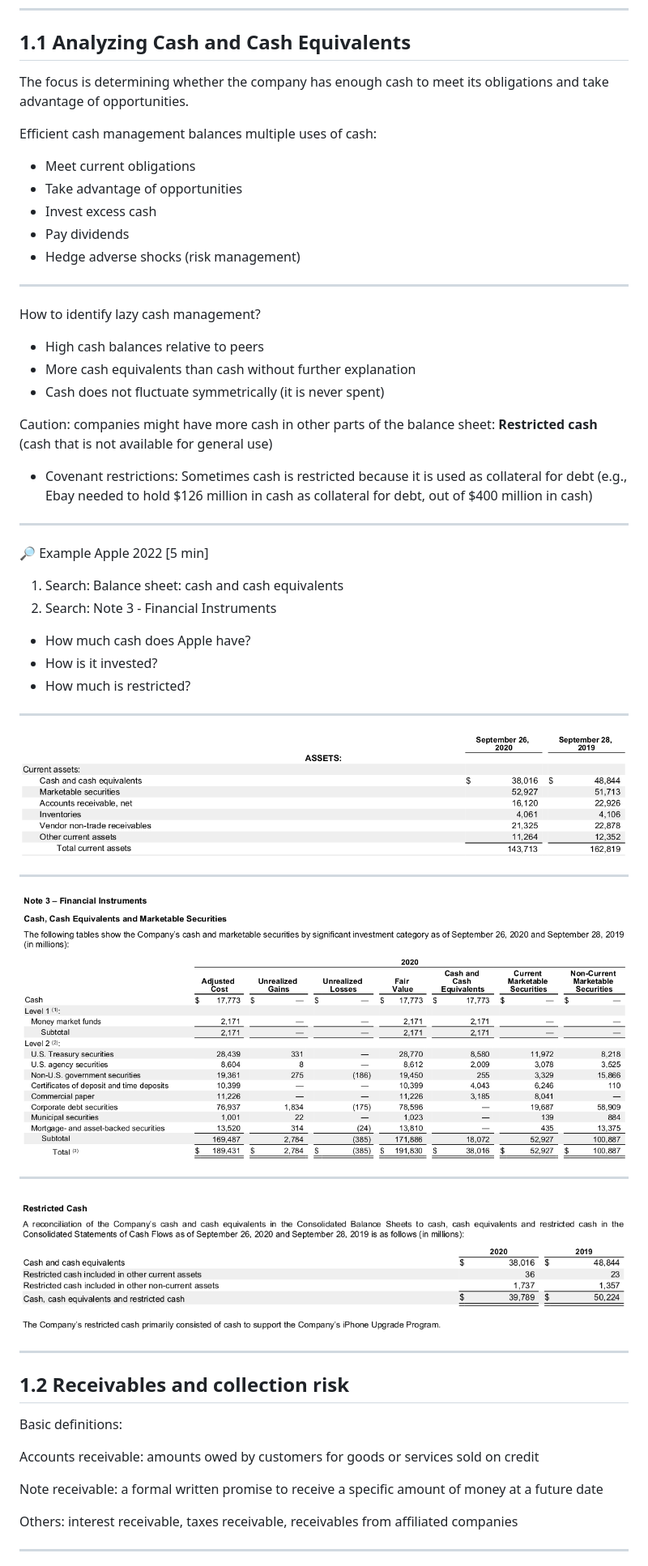
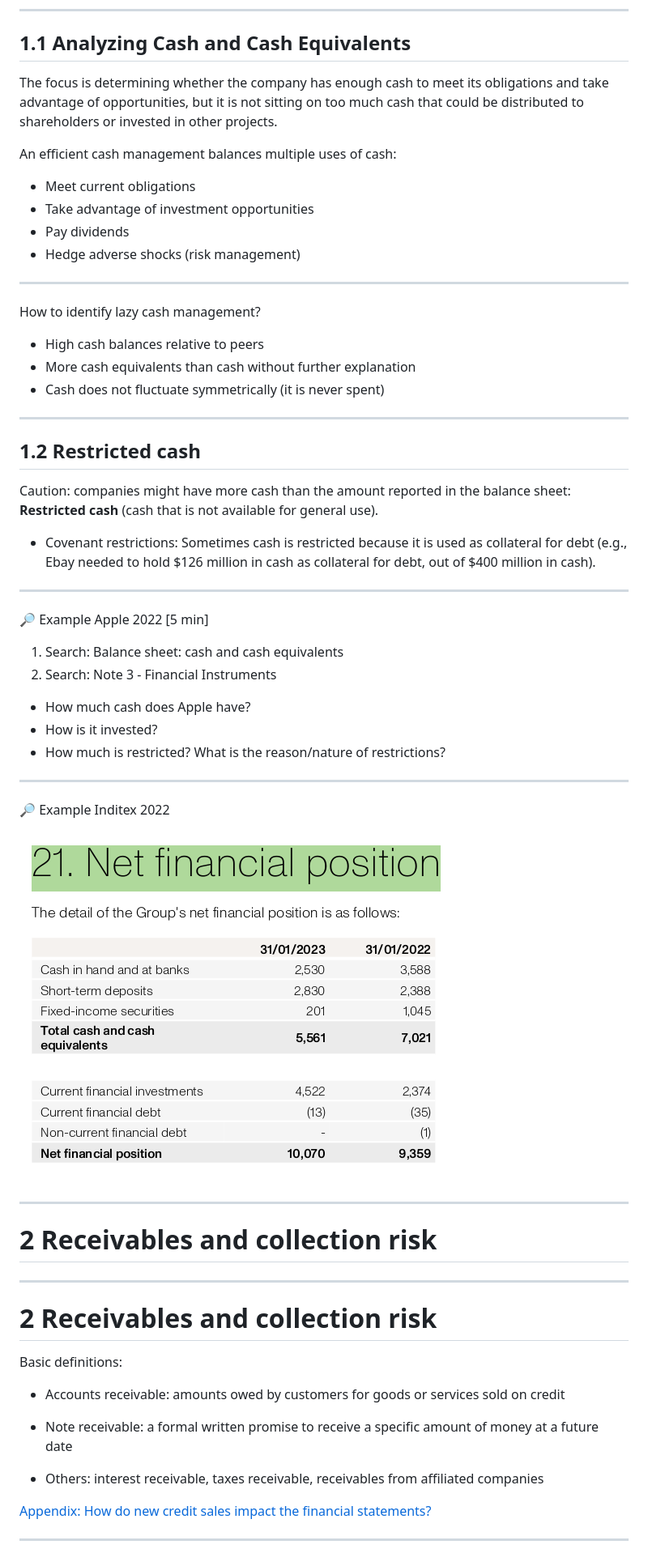
Before and after one commit to mortizm1988/lecture_financial_statements_analysis, a Markdown page: topic_3_investing.md, the part around one of its changes. Shown at 81% size. Drawn GitHub-style.

```diff
--- a/topic_3_investing.md
+++ b/topic_3_investing.md
@@ -47,12 +54,11 @@ Basic definitions:
 
 ---
 ## 1.1 Analyzing Cash and Cash Equivalents
-The focus is determining whether the company has enough cash to meet its obligations and take advantage of opportunities.
+The focus is determining whether the company has enough cash to meet its obligations and take advantage of opportunities, but it is not sitting on too much cash that could be distributed to shareholders or invested in other projects.
 
-Efficient cash management balances multiple uses of cash:
+An efficient cash management balances multiple uses of cash:
   - Meet current obligations
-  - Take advantage of opportunities
-  - Invest excess cash
+  - Take advantage of investment opportunities
   - Pay dividends
   - Hedge adverse shocks (risk management)
 
@@ -62,8 +68,10 @@ How to identify lazy cash management?
 - More cash equivalents than cash without further explanation
 - Cash does not fluctuate symmetrically (it is never spent)
 
-Caution: companies might have more cash in other parts of the balance sheet: **Restricted cash** (cash that is not available for general use)
-- Covenant restrictions: Sometimes cash is restricted because it is used as collateral for debt (e.g., Ebay needed to hold $126 million in cash as collateral for debt, out of $400 million in cash)
+---
+## 1.2 Restricted cash
+Caution: companies might have more cash than the amount reported in the balance sheet: **Restricted cash** (cash that is not available for general use).
+- Covenant restrictions: Sometimes cash is restricted because it is used as collateral for debt (e.g., Ebay needed to hold $126 million in cash as collateral for debt, out of $400 million in cash).
 
 ---
 :mag_right: Example Apple 2022 [5 min]
@@ -72,42 +80,49 @@ Caution: companies might have more cash in other parts of the balance sheet: **R
 
 - How much cash does Apple have?
 - How is it invested?
-- How much is restricted?
+- How much is restricted? What is the reason/nature of restrictions?
 
 ---
+
+<!--
 ![](Slides/../topic_3_img/apple_cash.png)
 
----
 ![](Slides/../topic_3_img/apple_cash2.png)
 
-<!--
 Notice how the 38K of cash (column 5) is invested in securities. This is a common practice to earn some interest on the cash. However, the cash is still reported as cash in the balance sheet.
 
 Discuss also the distribution of 52K in current marketable securities.
--->
----
 
 ![](Slides/../topic_3_img/apple_cash3.png)
 
-<!--
 just a really small amount of cash is restricted
+
+---
 -->
-
-<!--
----
 :mag_right: Example Inditex 2022
 
 ![](Slides/../topic_3_img/inditex_cash.png)
--->
+
 
 ---
-## 1.2 Receivables and collection risk
+# 2 Receivables and collection risk
+
+<!--
+focus here:
+- the risk on growing sales based on a rise of credit sales
+- 2009 housing bubble and the risk of credit sales
+- very difficult to assess the risk of credit sales
+--->
+---
+# 2 Receivables and collection risk
 Basic definitions:
 
-Accounts receivable: amounts owed by customers for goods or services sold on credit
+- Accounts receivable: amounts owed by customers for goods or services sold on credit
 
-Note receivable: a formal written promise to receive a specific amount of money at a future date
+- Note receivable: a formal written promise to receive a specific amount of money at a future date
 
-Others: interest receivable, taxes receivable, receivables from affiliated companies
+- Others: interest receivable, taxes receivable, receivables from affiliated companies
+
+[Appendix: How do new credit sales impact the financial statements?](./topic_3_investing.html#62)
 
 ---
```
Also changed, not shown: other parts of topic_3_investing.md (+131 -59 lines), topic_3_img/apple_news.png (added), 9 other files.
